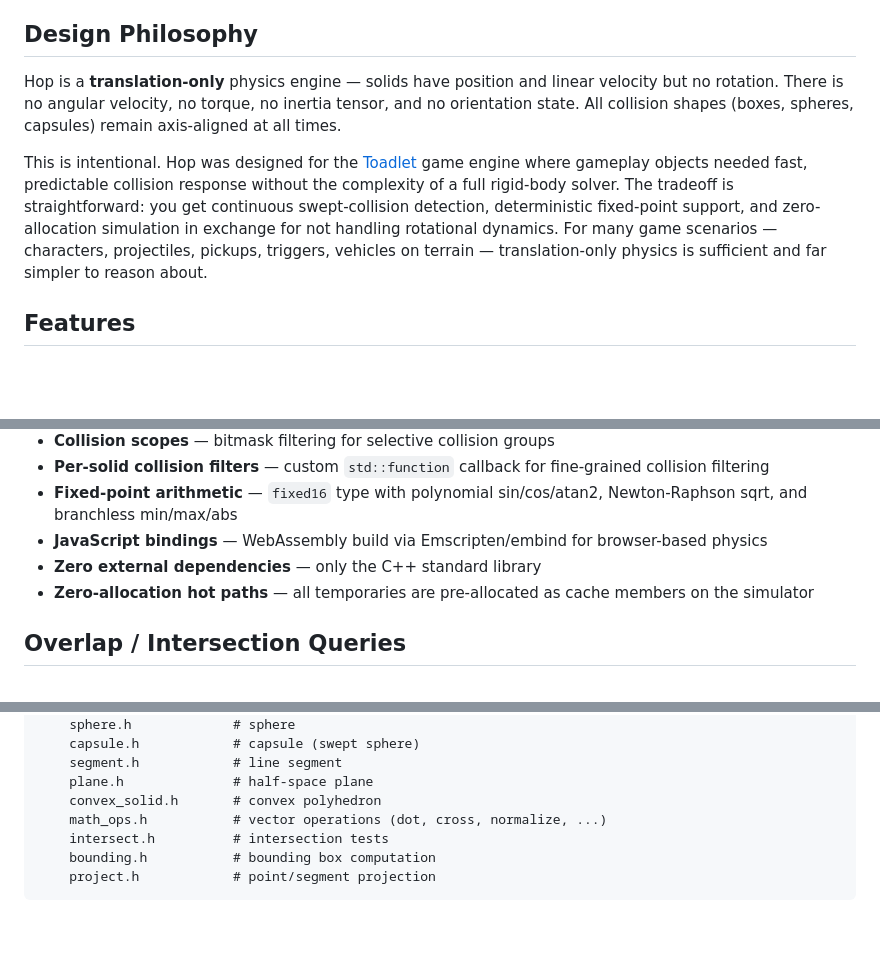
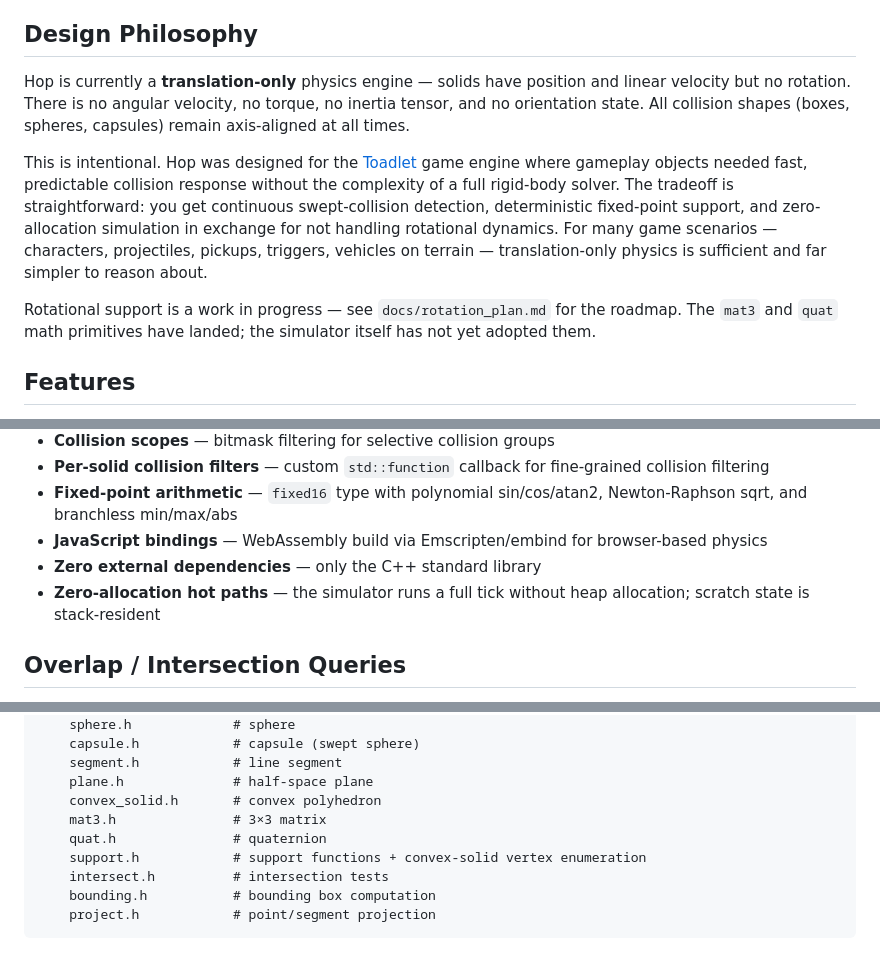
Before and after one commit to alanfischer/hop, a Markdown page: README.md, 3 parts joined by grey strips. Drawn GitHub-style; blank space fills up the shorter version.

Commit message:
README: refresh for recent internal changes
- Clarify the zero-allocation claim: after dropping the cache_*
  scratch fields on simulator, temporaries are stack-resident rather
  than pre-allocated as cache members. The hot path still makes zero
  heap allocations — the mechanism just differs.
- Note that rotational support is in progress with a link to the
  roadmap; mat3 and quat primitives have landed but the simulator
  hasn't adopted them yet.
- Structure listing: add mat3.h and quat.h, and reflect the
  math_ops.h → support.h rename.

Co-Authored-By: Claude Opus 4.7 (1M context) <noreply@anthropic.com>

```diff
--- a/README.md
+++ b/README.md
@@ -13,9 +13,11 @@ Supports both `float` and 16.16 `fixed16` scalar types via template parameteriza
 
 ## Design Philosophy
 
-Hop is a **translation-only** physics engine — solids have position and linear velocity but no rotation. There is no angular velocity, no torque, no inertia tensor, and no orientation state. All collision shapes (boxes, spheres, capsules) remain axis-aligned at all times.
+Hop is currently a **translation-only** physics engine — solids have position and linear velocity but no rotation. There is no angular velocity, no torque, no inertia tensor, and no orientation state. All collision shapes (boxes, spheres, capsules) remain axis-aligned at all times.
 
 This is intentional. Hop was designed for the [Toadlet](https://github.com/alanfischer/toadlet) game engine where gameplay objects needed fast, predictable collision response without the complexity of a full rigid-body solver. The tradeoff is straightforward: you get continuous swept-collision detection, deterministic fixed-point support, and zero-allocation simulation in exchange for not handling rotational dynamics. For many game scenarios — characters, projectiles, pickups, triggers, vehicles on terrain — translation-only physics is sufficient and far simpler to reason about.
+
+Rotational support is a work in progress — see `docs/rotation_plan.md` for the roadmap. The `mat3` and `quat` math primitives have landed; the simulator itself has not yet adopted them.
 
 ## Features
 
@@ -30,7 +32,7 @@ This is intentional. Hop was designed for the [Toadlet](https://github.com/alanf
 - **Fixed-point arithmetic** — `fixed16` type with polynomial sin/cos/atan2, Newton-Raphson sqrt, and branchless min/max/abs
 - **JavaScript bindings** — WebAssembly build via Emscripten/embind for browser-based physics
 - **Zero external dependencies** — only the C++ standard library
-- **Zero-allocation hot paths** — all temporaries are pre-allocated as cache members on the simulator
+- **Zero-allocation hot paths** — the simulator runs a full tick without heap allocation; scratch state is stack-resident
 
 ## Overlap / Intersection Queries
 
@@ -178,7 +180,9 @@ include/hop/
     segment.h            # line segment
     plane.h              # half-space plane
     convex_solid.h       # convex polyhedron
-    math_ops.h           # vector operations (dot, cross, normalize, ...)
+    mat3.h               # 3×3 matrix
+    quat.h               # quaternion
+    support.h            # support functions + convex-solid vertex enumeration
     intersect.h          # intersection tests
     bounding.h           # bounding box computation
     project.h            # point/segment projection
```
